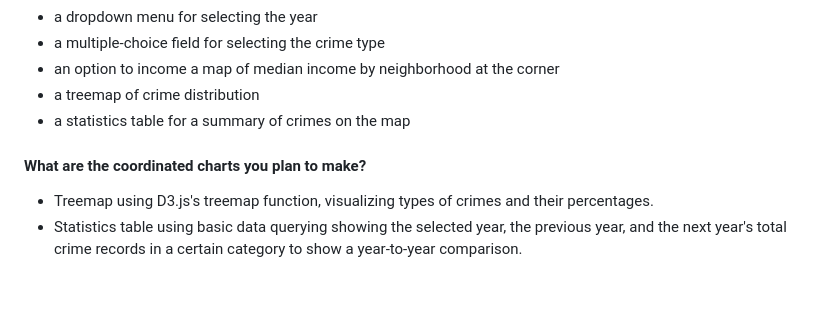
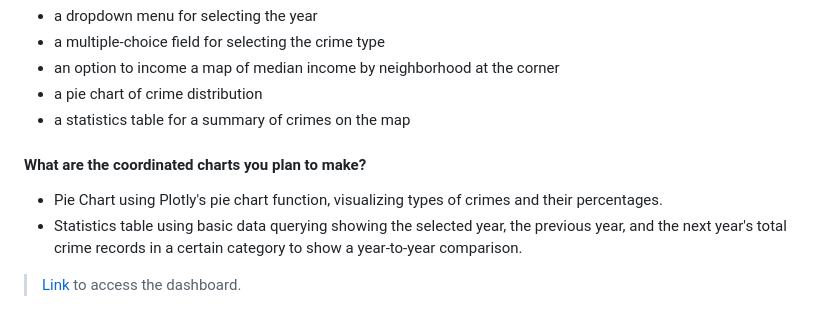
Before and after one commit to Tj717/Seattle-Crime-Stats-Dashboard, a Markdown page: README.md, the part around the change. Drawn GitHub-style; blank space fills up the shorter version.

```diff
--- a/README.md
+++ b/README.md
@@ -41,8 +41,10 @@ Pie chart example of what we'll have on the sidebar of the dashboard. As years c
   - a dropdown menu for selecting the year
   - a multiple-choice field for selecting the crime type
   - an option to income a map of median income by neighborhood at the corner
-  - a treemap of crime distribution
+  - a pie chart of crime distribution
   - a statistics table for a summary of crimes on the map
   #### What are the coordinated charts you plan to make?
- - Treemap using D3.js's treemap function, visualizing types of crimes and their percentages.
+ - Pie Chart using Plotly's pie chart function, visualizing types of crimes and their percentages.
  - Statistics table using basic data querying showing the selected year, the previous year, and the next year's total crime records in a certain category to show a year-to-year comparison.
+
+>[Link](https://tj717.github.io/Seattle-Crime-Stats-Dashboard/) to access the dashboard.
```
